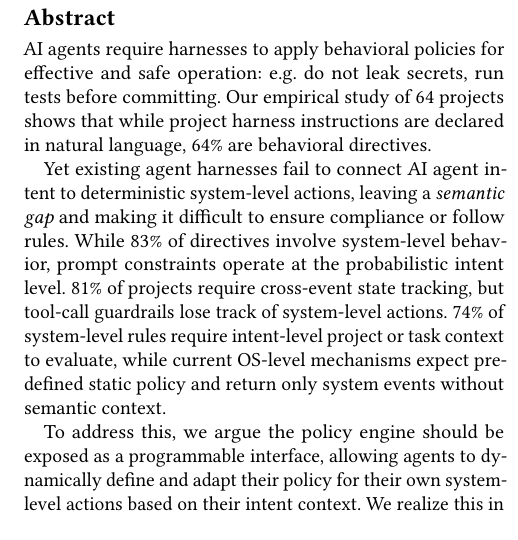
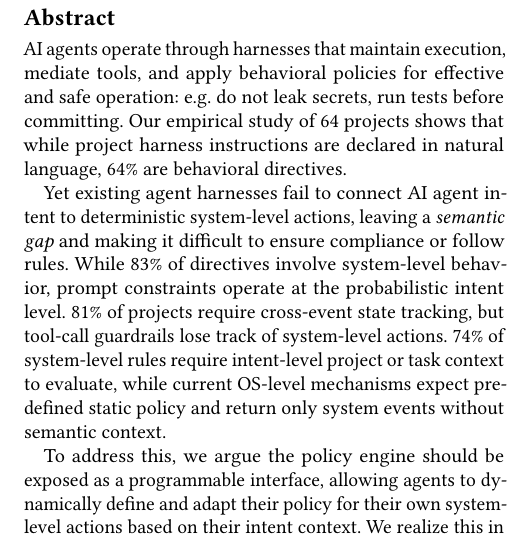
Before and after one commit to yunwei37/actplane-atc, a LaTeX paper (main.tex): part of one column of page 1 of 13, cut so that both start at the same text, the shorter picture padded with empty space. Compiled offline with pdfLaTeX.

Commit message:
Refine abstract for clarity by enhancing the description of AI agents' harnesses and their role in applying behavioral policies.

```diff
--- a/main.tex
+++ b/main.tex
@@ -20,8 +20,9 @@
   \country{}}
 
 \begin{abstract}
-AI agents require harnesses to apply behavioral policies
-for effective and safe operation: e.g. do not leak secrets, run tests before committing.
+AI agents operate through harnesses that maintain execution, mediate
+tools, and apply behavioral policies for effective and safe operation:
+e.g. do not leak secrets, run tests before committing.
 Our empirical study of 64 projects shows that while project harness
 instructions are declared in natural language, 64\% are behavioral directives.
 
```
